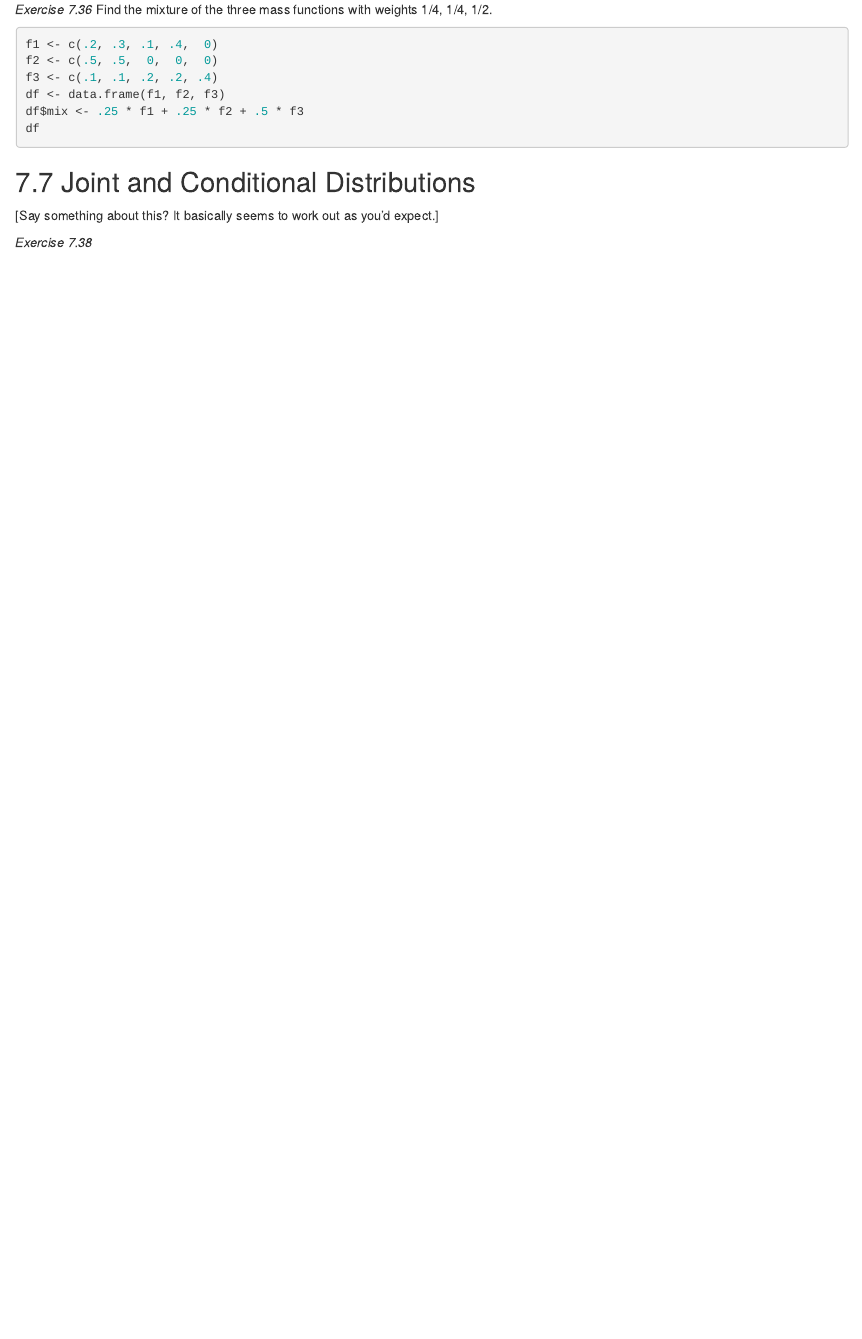
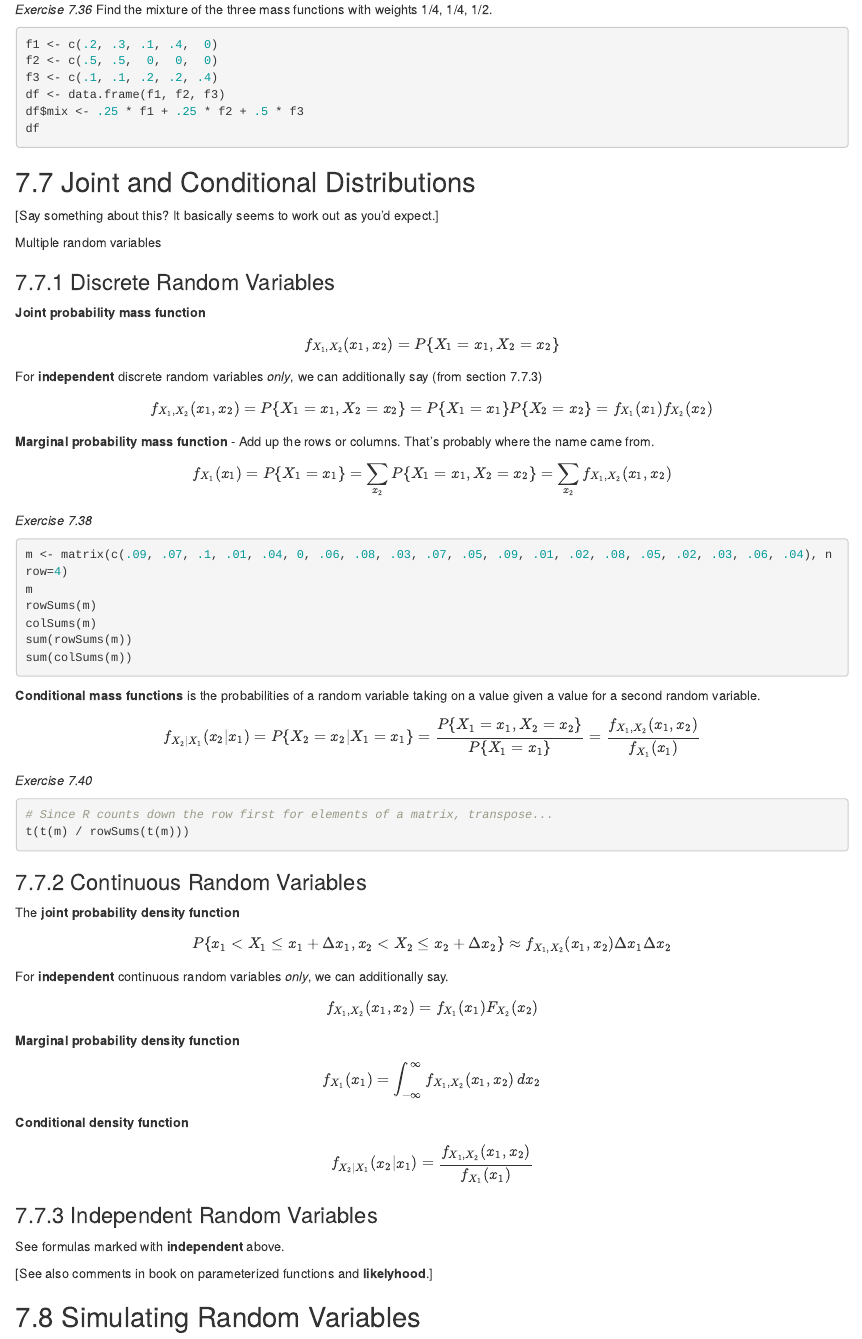
Before and after one commit to dean-e-peterson/statistics-notes, an R Markdown document (Ch7.Rmd): the page in a window 1100 px wide, from 2780 px down. Rendered offline with R 4.5, knitr and Pandoc, with nearby package versions; the code chunks are not run, so their results and figures are left out.

Commit message:
Add to watkins Ch7

````diff
--- a/Ch7.Rmd
+++ b/Ch7.Rmd
@@ -168,7 +168,64 @@ df
 
 [Say something about this?  It basically seems to work out as you'd expect.]
 
+Multiple random variables
+
+### 7.7.1 Discrete Random Variables
+
+**Joint probability mass function**
+
+$$ f_{X_1,X_2}(x_1, x_2) = P\{X_1 = x_1, X_2 = x_2\} $$
+
+For **independent** discrete random variables *only*, we can additionally say (from section 7.7.3)
+
+$$  f_{X_1,X_2}(x_1, x_2) = P\{X_1 = x_1, X_2 = x_2\} = P\{X_1 = x_1\}P\{X_2 = x_2\} = f_{X_1}(x_1)f_{X_2}(x_2) $$
+
+**Marginal probability mass function** - Add up the rows or columns.  That's probably where the name came from.
+
+$$ f_{X_1}(x_1) = P \{X_1 = x_1\} = \sum_{x_2} P\{X_1 = x_1, X_2 = x_2\} = \sum_{x_2} f_{X_1,X_2}(x_1, x_2) $$
+
 *Exercise 7.38*
 ```{r}
+m <- matrix(c(.09, .07, .1, .01, .04, 0, .06, .08, .03, .07, .05, .09, .01, .02, .08, .05, .02, .03, .06, .04), nrow=4)
+m
+rowSums(m)
+colSums(m)
+sum(rowSums(m))
+sum(colSums(m))
+```
 
+**Conditional mass functions** is the probabilities of a random variable taking on a value given a value for a second random variable.
+
+$$ f_{X_2|X_1}(x_2|x_1) = P\{X_2 = x_2|X_1 = x_1\} = \frac{P\{X_1 = x_1, X_2 = x_2\}}{P\{X_1 = x_1\}} = \frac{f_{X_1, X_2}(x_1, x_2)}{f_{X_1}(x_1)} $$
+
+*Exercise 7.40*
+
+```{r}
+# Since R counts down the row first for elements of a matrix, transpose...
+t(t(m) / rowSums(t(m)))
 ```
+
+### 7.7.2 Continuous Random Variables
+
+The **joint probability density function**
+$$ P\{x_1 < X_1 \leq x_1 + \Delta x_1, x_2 < X_2 \leq x_2 + \Delta x_2\} \approx f_{X_1, X_2}(x_1, x_2) \Delta x_1 \Delta x_2 $$
+
+For **independent** continuous random variables *only*, we can additionally say.
+
+$$ f_{X_1,X_2} (x_1,x_2) = f_{X_1}(x_1) F_{X_2}(x_2) $$
+
+**Marginal probability density function**
+
+$$ f_{X_1}(x_1) = \int_{-\infty}^\infty f_{X_1,X_2}(x_1,x_2)\, dx_2$$
+
+**Conditional density function**
+
+$$ f_{X_2|X_1}(x_2|x_1) = \frac{f_{X_1, X_2}(x_1, x_2)}{f_{X_1}(x_1)} $$
+
+### 7.7.3 Independent Random Variables
+
+See formulas marked with **independent** above.
+
+[See also comments in book on parameterized functions and **likelyhood**.]
+
+## 7.8 Simulating Random Variables
````
